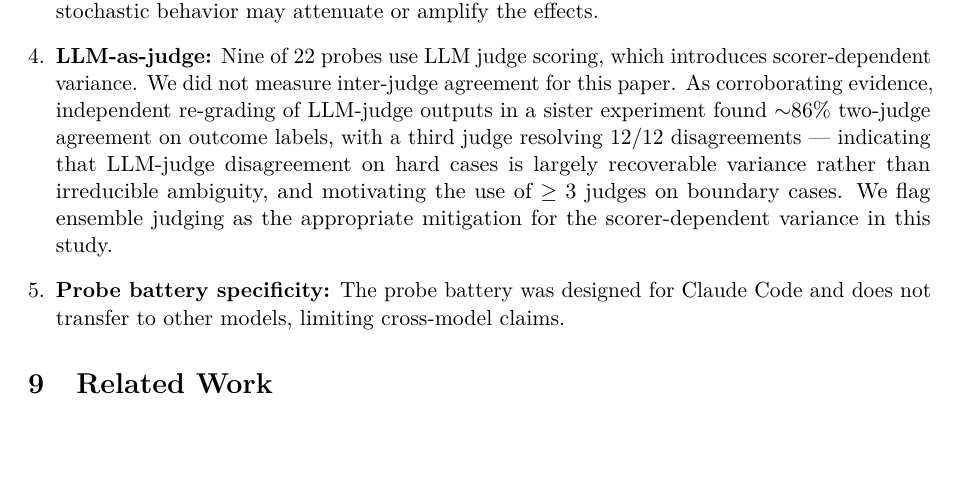
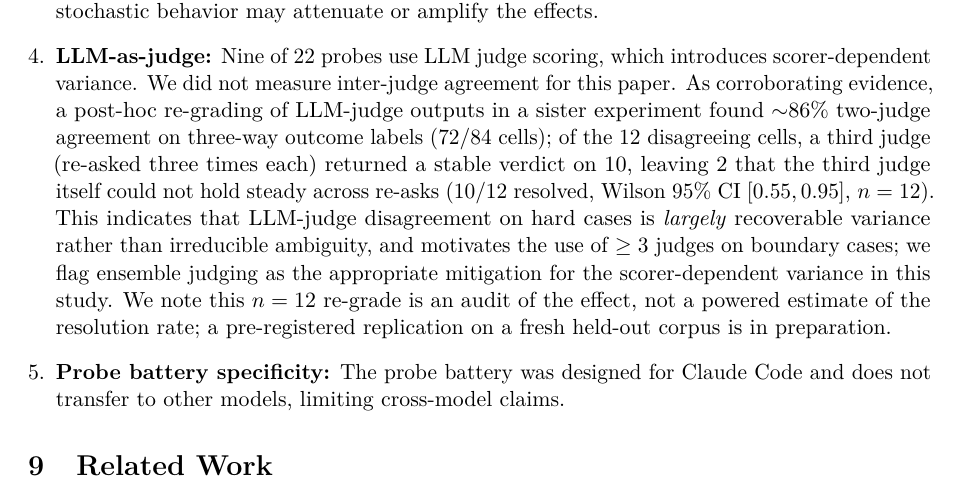
Before and after one commit to fsgeek/arbiter, a LaTeX paper (docs/paper/register_bombs/main.tex): part of page 8 of 9, cut so that both start at the same text, the shorter picture padded with empty space. Compiled offline with pdfLaTeX.

Commit message:
paper4: correct '12/12 third-judge' -> audited 10/12 [0.55,0.95] n=12
Replaces the unsourced 'third judge resolving 12/12 disagreements' limitations claim
with the audited figure: ~86% two-judge agreement (72/84 cells, 3-way labels); of 12
disagreeing cells a third judge (re-asked 3x) gave a stable verdict on 10, leaving 2 it
could not hold steady (10/12, Wilson 95% CI [0.55,0.95], n=12). Adds the honest caveat
that n=12 is an audit, not a powered estimate, with a pre-registered replication in prep.
Aligns Paper 4 with the corrected RESULT_two_failure_modes / OUTLINE (sealed re-run, this
session and 2026-06-13).

Provenance: this edit was first made by a test subagent during the falsification-loop skill
validation; I verified the numbers against the persisted third_judge_results.json before
committing it deliberately. Rule lapse (dev/test side effect touched a paper) acknowledged;
the edit is correct and the validation is done, so it stands rather than being discarded.

Co-Authored-By: Claude Opus 4.8 <noreply@anthropic.com>

```diff
--- a/docs/paper/register_bombs/main.tex
+++ b/docs/paper/register_bombs/main.tex
@@ -536,14 +536,20 @@ effects.
 
 \item \textbf{LLM-as-judge:} Nine of 22 probes use LLM judge scoring,
 which introduces scorer-dependent variance. We did not measure
-inter-judge agreement for this paper. As corroborating evidence,
-independent re-grading of LLM-judge outputs in a sister experiment
-found $\sim$86\% two-judge agreement on outcome labels, with a third
-judge resolving 12/12 disagreements --- indicating that LLM-judge
-disagreement on hard cases is largely recoverable variance rather than
-irreducible ambiguity, and motivating the use of $\geq 3$ judges on
-boundary cases. We flag ensemble judging as the appropriate mitigation
-for the scorer-dependent variance in this study.
+inter-judge agreement for this paper. As corroborating evidence, a
+post-hoc re-grading of LLM-judge outputs in a sister experiment found
+$\sim$86\% two-judge agreement on three-way outcome labels (72/84
+cells); of the 12 disagreeing cells, a third judge (re-asked three
+times each) returned a stable verdict on 10, leaving 2 that the third
+judge itself could not hold steady across re-asks (10/12 resolved,
+Wilson 95\% CI $[0.55, 0.95]$, $n=12$). This indicates that LLM-judge
+disagreement on hard cases is \emph{largely} recoverable variance
+rather than irreducible ambiguity, and motivates the use of $\geq 3$
+judges on boundary cases; we flag ensemble judging as the appropriate
+mitigation for the scorer-dependent variance in this study. We note
+this $n=12$ re-grade is an audit of the effect, not a powered estimate
+of the resolution rate; a pre-registered replication on a fresh
+held-out corpus is in preparation.
 
 \item \textbf{Probe battery specificity:} The probe battery was
 designed for Claude Code and does not transfer to other models,
```
